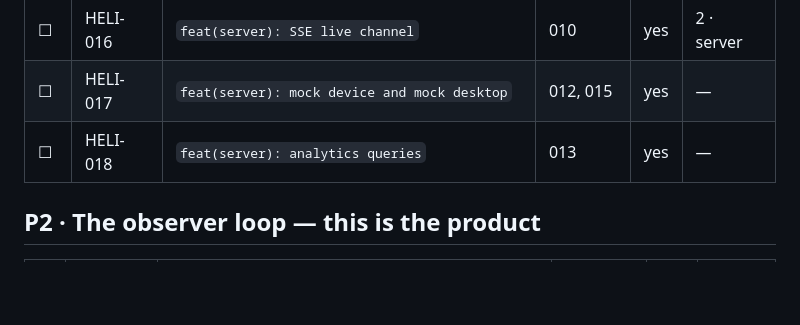
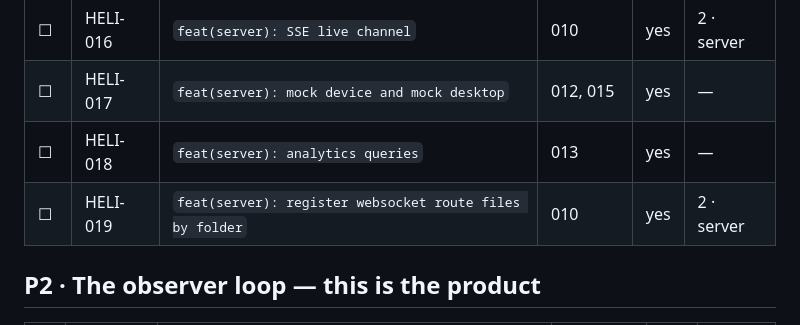
Before and after one commit to wylited/lumi, a Markdown page: docs/COMMITS.md, the part around the change. Rendered like a GitHub page; blank space fills up the shorter version.

Commit message:
chore(ledger): open HELI-019
The folder loader from 010 only scanned src/routes/, but HELI-012 and HELI-015
own files under src/ws/. Two open commits could not both register their
handlers without touching src/plugins/routes.ts, so the extension of that
shared file becomes its own commit, landing before 012 and 015.

HELI-019

Co-Authored-By: Warp <agent@warp.dev>

```diff
--- a/docs/COMMITS.md
+++ b/docs/COMMITS.md
@@ -68,6 +68,7 @@ of that chain.
 | ☐ | HELI-016 | `feat(server): SSE live channel` | 010 | yes | 2 · server |
 | ☐ | HELI-017 | `feat(server): mock device and mock desktop` | 012, 015 | yes | — |
 | ☐ | HELI-018 | `feat(server): analytics queries` | 013 | yes | — |
+| ☐ | HELI-019 | `feat(server): register websocket route files by folder` | 010 | yes | 2 · server |
 
 ## P2 · The observer loop — this is the product
 
```
